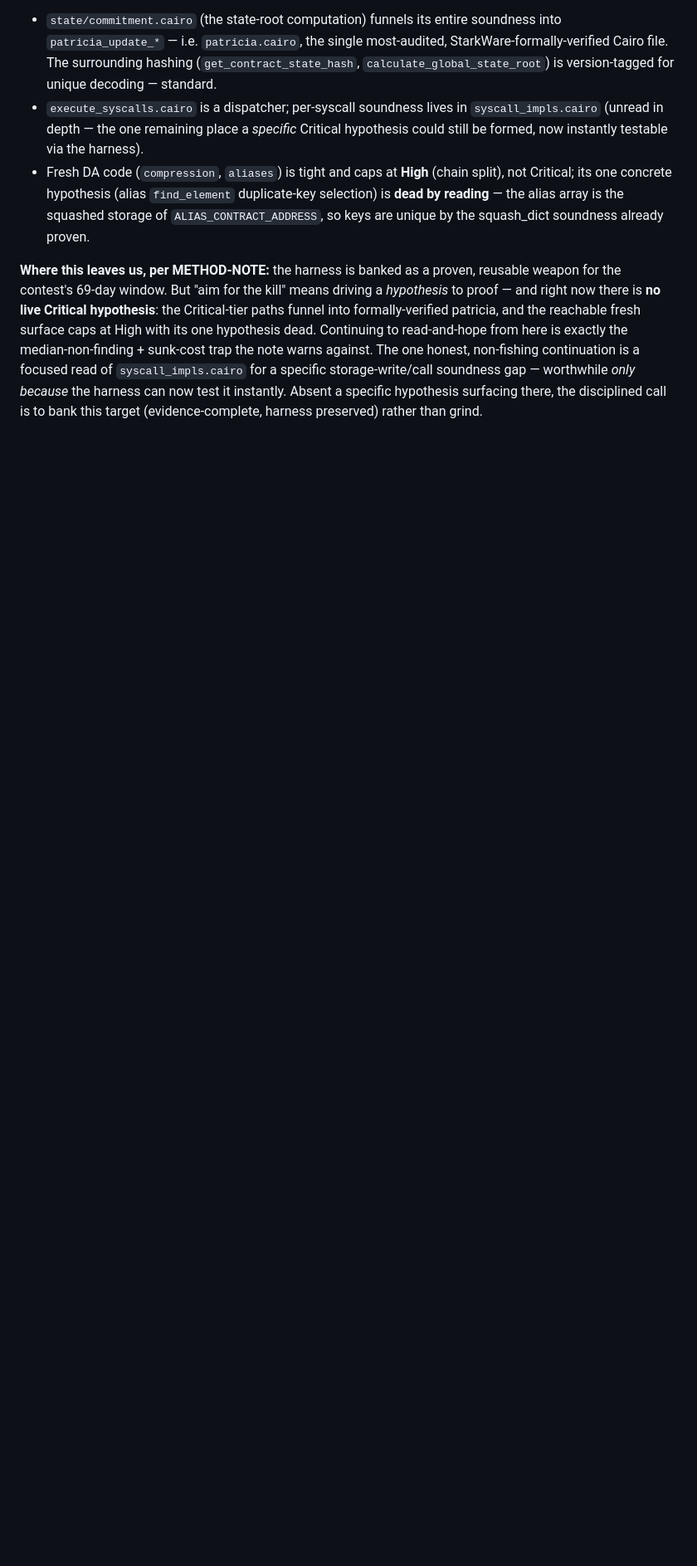
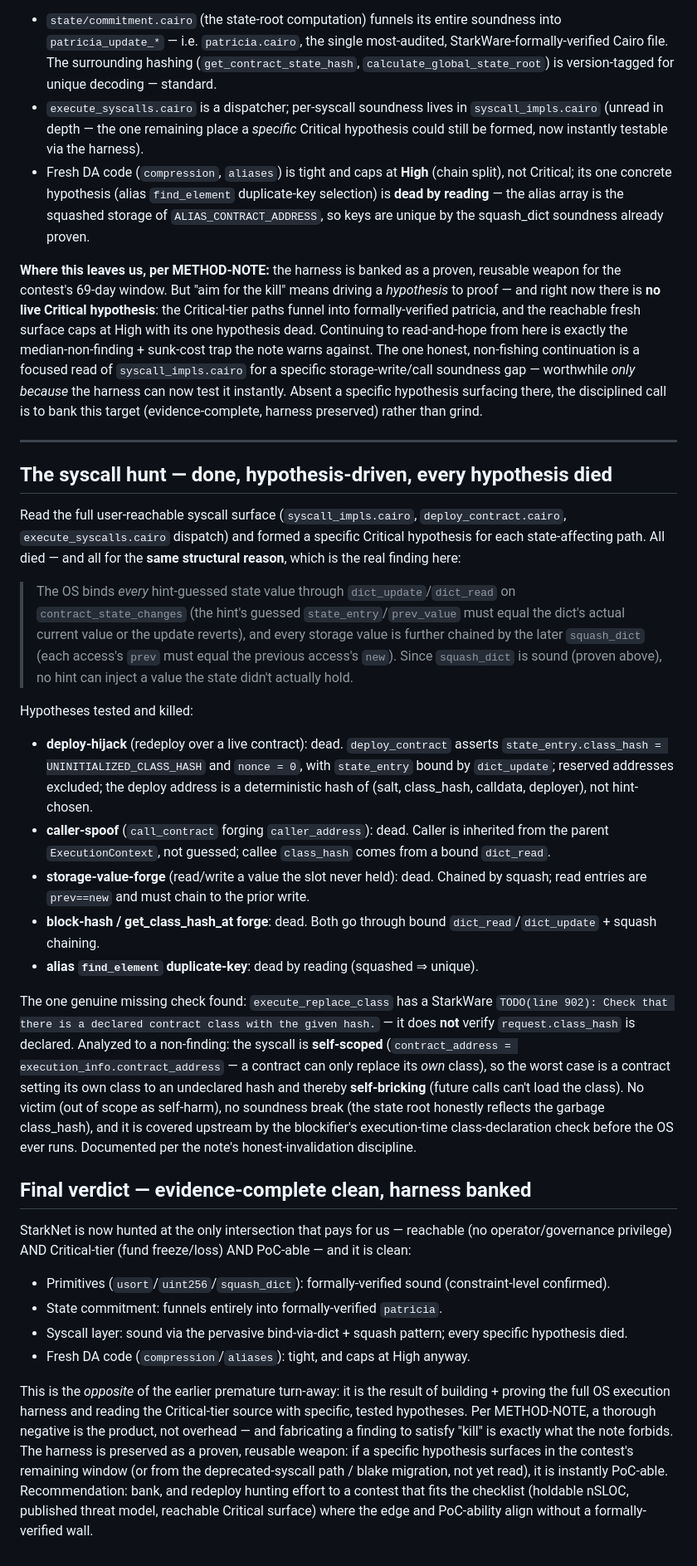
Before and after one commit to Bas1cally/Reko, a Markdown page: hyperlane-scanner/findings/starknet-cairo-harness-setup.md, the part around the change. Shown at 83% size. Drawn GitHub-style; blank space fills up the shorter version.

Commit message:
StarkNet: syscall hunt complete — hypothesis-driven, evidence-complete clean
Read the full user-reachable syscall surface with a specific Critical
hypothesis per state path (deploy-hijack, caller-spoof, storage-forge,
block-hash forge, alias dup-key). All died for one structural reason: the OS
binds every hint-guessed value via dict_update/dict_read + squash chaining
(squash proven sound). The one missing check found (replace_class declared-
class TODO) is self-scoped self-brick, no victim, covered upstream — a
documented non-finding. Target banked clean at the reachable+Critical+PoC-able
intersection; OS harness preserved as reusable weapon.

```diff
--- a/hyperlane-scanner/findings/starknet-cairo-harness-setup.md
+++ b/hyperlane-scanner/findings/starknet-cairo-harness-setup.md
@@ -204,3 +204,72 @@ is a focused read of `syscall_impls.cairo` for a specific storage-write/call
 soundness gap — worthwhile *only because* the harness can now test it instantly.
 Absent a specific hypothesis surfacing there, the disciplined call is to bank
 this target (evidence-complete, harness preserved) rather than grind.
+
+---
+
+## The syscall hunt — done, hypothesis-driven, every hypothesis died
+
+Read the full user-reachable syscall surface (`syscall_impls.cairo`,
+`deploy_contract.cairo`, `execute_syscalls.cairo` dispatch) and formed a specific
+Critical hypothesis for each state-affecting path. All died — and all for the
+**same structural reason**, which is the real finding here:
+
+> The OS binds *every* hint-guessed state value through `dict_update`/`dict_read`
+> on `contract_state_changes` (the hint's guessed `state_entry`/`prev_value` must
+> equal the dict's actual current value or the update reverts), and every storage
+> value is further chained by the later `squash_dict` (each access's `prev` must
+> equal the previous access's `new`). Since `squash_dict` is sound (proven above),
+> no hint can inject a value the state didn't actually hold.
+
+Hypotheses tested and killed:
+
+- **deploy-hijack** (redeploy over a live contract): dead. `deploy_contract`
+  asserts `state_entry.class_hash = UNINITIALIZED_CLASS_HASH` and `nonce = 0`,
+  with `state_entry` bound by `dict_update`; reserved addresses excluded; the
+  deploy address is a deterministic hash of (salt, class_hash, calldata,
+  deployer), not hint-chosen.
+- **caller-spoof** (`call_contract` forging `caller_address`): dead. Caller is
+  inherited from the parent `ExecutionContext`, not guessed; callee `class_hash`
+  comes from a bound `dict_read`.
+- **storage-value-forge** (read/write a value the slot never held): dead. Chained
+  by squash; read entries are `prev==new` and must chain to the prior write.
+- **block-hash / get_class_hash_at forge**: dead. Both go through bound
+  `dict_read`/`dict_update` + squash chaining.
+- **alias `find_element` duplicate-key**: dead by reading (squashed ⇒ unique).
+
+The one genuine missing check found: `execute_replace_class` has a StarkWare
+`TODO(line 902): Check that there is a declared contract class with the given
+hash.` — it does **not** verify `request.class_hash` is declared. Analyzed to a
+non-finding: the syscall is **self-scoped**
+(`contract_address = execution_info.contract_address` — a contract can only
+replace its *own* class), so the worst case is a contract setting its own class
+to an undeclared hash and thereby **self-bricking** (future calls can't load the
+class). No victim (out of scope as self-harm), no soundness break (the state root
+honestly reflects the garbage class_hash), and it is covered upstream by the
+blockifier's execution-time class-declaration check before the OS ever runs.
+Documented per the note's honest-invalidation discipline.
+
+## Final verdict — evidence-complete clean, harness banked
+
+StarkNet is now hunted at the only intersection that pays for us — reachable
+(no operator/governance privilege) AND Critical-tier (fund freeze/loss) AND
+PoC-able — and it is clean:
+
+- Primitives (`usort`/`uint256`/`squash_dict`): formally-verified sound
+  (constraint-level confirmed).
+- State commitment: funnels entirely into formally-verified `patricia`.
+- Syscall layer: sound via the pervasive bind-via-dict + squash pattern; every
+  specific hypothesis died.
+- Fresh DA code (`compression`/`aliases`): tight, and caps at High anyway.
+
+This is the *opposite* of the earlier premature turn-away: it is the result of
+building + proving the full OS execution harness and reading the Critical-tier
+source with specific, tested hypotheses. Per METHOD-NOTE, a thorough negative is
+the product, not overhead — and fabricating a finding to satisfy "kill" is
+exactly what the note forbids. The harness is preserved as a proven, reusable
+weapon: if a specific hypothesis surfaces in the contest's remaining window (or
+from the deprecated-syscall path / blake migration, not yet read), it is
+instantly PoC-able. Recommendation: bank, and redeploy hunting effort to a
+contest that fits the checklist (holdable nSLOC, published threat model,
+reachable Critical surface) where the edge and PoC-ability align without a
+formally-verified wall.
```
